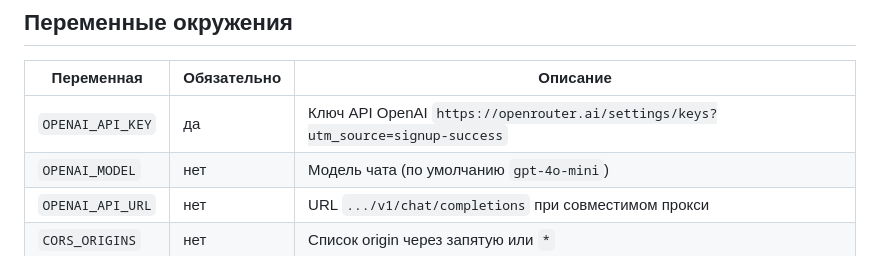
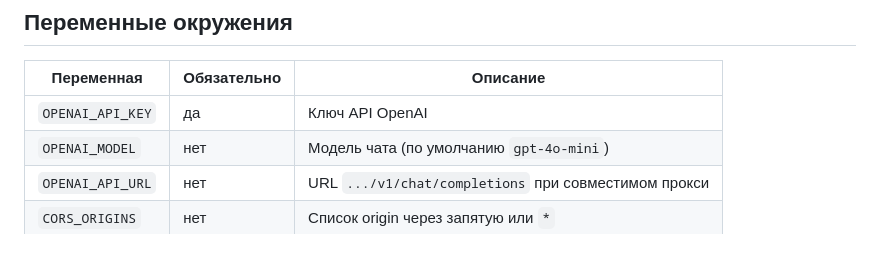
Before and after one commit to diakovamarie/coding-agent-web, a Markdown page: README.md, the part around the change. GitHub-like rendering.

```diff
--- a/README.md
+++ b/README.md
@@ -62,7 +62,7 @@ python run.py
 
 | Переменная | Обязательно | Описание |
 |------------|-------------|----------|
-| `OPENAI_API_KEY` | да | Ключ API OpenAI `https://openrouter.ai/settings/keys?utm_source=signup-success`|
+| `OPENAI_API_KEY` | да | Ключ API OpenAI |
 | `OPENAI_MODEL` | нет | Модель чата (по умолчанию `gpt-4o-mini`) |
 | `OPENAI_API_URL` | нет | URL `.../v1/chat/completions` при совместимом прокси |
 | `CORS_ORIGINS` | нет | Список origin через запятую или `*` |
```
